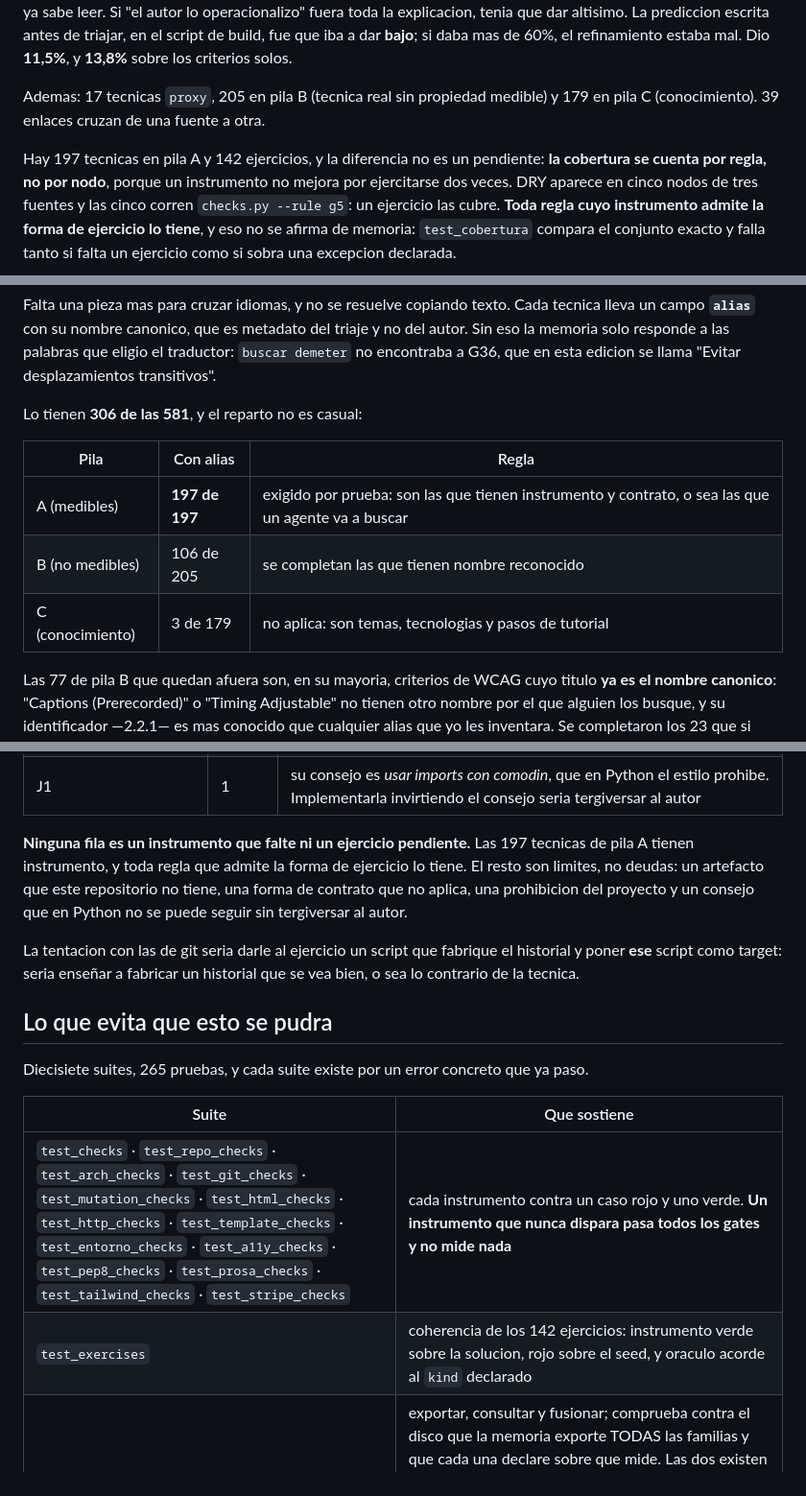
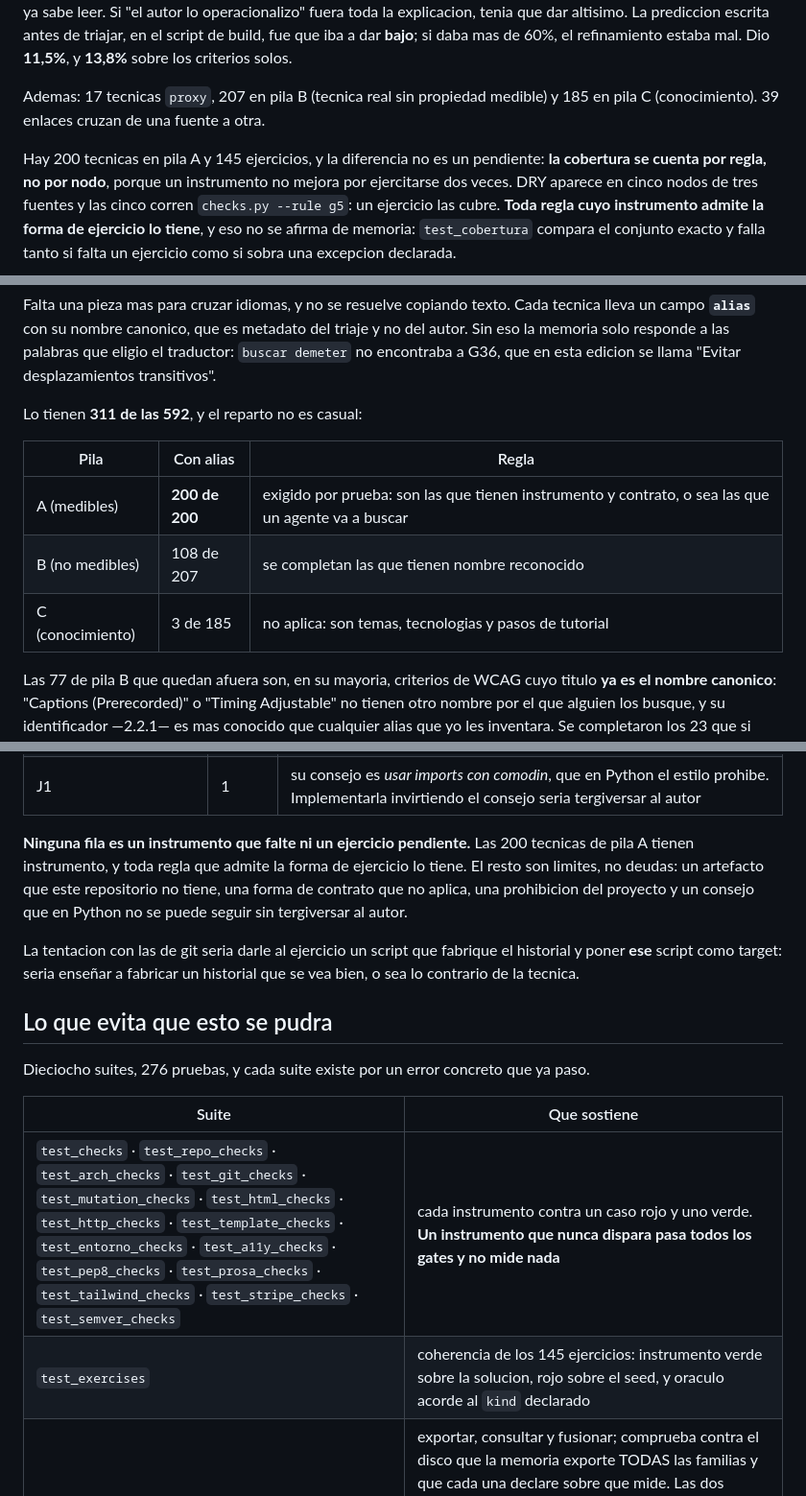
Before and after one commit to MauricioPerera/kdd-book, a Markdown page: README.md, 3 parts joined by grey strips. Shown at 96% size. GitHub-like rendering.

```diff
--- a/README.md
+++ b/README.md
@@ -116,10 +125,10 @@ explicacion, tenia que dar altisimo. La prediccion escrita antes de triajar, en
 el script de build, fue que iba a dar **bajo**; si daba mas de 60%, el
 refinamiento estaba mal. Dio **11,5%**, y **13,8%** sobre los criterios solos.
 
-Ademas: 17 tecnicas `proxy`, 205 en pila B (tecnica real sin propiedad medible)
-y 179 en pila C (conocimiento). 39 enlaces cruzan de una fuente a otra.
+Ademas: 17 tecnicas `proxy`, 207 en pila B (tecnica real sin propiedad medible)
+y 185 en pila C (conocimiento). 39 enlaces cruzan de una fuente a otra.
 
-Hay 197 tecnicas en pila A y 142 ejercicios, y la diferencia no es un pendiente:
+Hay 200 tecnicas en pila A y 145 ejercicios, y la diferencia no es un pendiente:
 **la cobertura se cuenta por regla, no por nodo**, porque un instrumento no
 mejora por ejercitarse dos veces. DRY aparece en cinco nodos de tres fuentes y
 las cinco corren `checks.py --rule g5`: un ejercicio las cubre. **Toda regla
@@ -414,13 +423,13 @@ triaje y no del autor. Sin eso la memoria solo responde a las palabras que
 eligio el traductor: `buscar demeter` no encontraba a G36, que en esta edicion
 se llama "Evitar desplazamientos transitivos".
 
-Lo tienen **306 de las 581**, y el reparto no es casual:
+Lo tienen **311 de las 592**, y el reparto no es casual:
 
 | Pila | Con alias | Regla |
 |---|---|---|
-| A (medibles) | **197 de 197** | exigido por prueba: son las que tienen instrumento y contrato, o sea las que un agente va a buscar |
-| B (no medibles) | 106 de 205 | se completan las que tienen nombre reconocido |
-| C (conocimiento) | 3 de 179 | no aplica: son temas, tecnologias y pasos de tutorial |
+| A (medibles) | **200 de 200** | exigido por prueba: son las que tienen instrumento y contrato, o sea las que un agente va a buscar |
+| B (no medibles) | 108 de 207 | se completan las que tienen nombre reconocido |
+| C (conocimiento) | 3 de 185 | no aplica: son temas, tecnologias y pasos de tutorial |
 
 Las 77 de pila B que quedan afuera son, en su mayoria, criterios de WCAG cuyo
 titulo **ya es el nombre canonico**: "Captions (Prerecorded)" o "Timing
@@ -903,7 +945,7 @@ ya no hace falta.
 | Scrum y XP sin script | 5 | 88 necesita el historial del proveedor de CI, o sea red, que el proyecto prohibe; 118-121 son el mismo `test_command` con etiqueta distinta y envolverlos duplicaria `e2` |
 | J1 | 1 | su consejo es *usar imports con comodin*, que en Python el estilo prohibe. Implementarla invirtiendo el consejo seria tergiversar al autor |
 
-**Ninguna fila es un instrumento que falte ni un ejercicio pendiente.** Las 197
+**Ninguna fila es un instrumento que falte ni un ejercicio pendiente.** Las 200
 tecnicas de pila A tienen instrumento, y toda regla que admite la forma de
 ejercicio lo tiene. El resto son limites, no deudas: un artefacto que este
 repositorio no tiene, una forma de contrato que no aplica, una prohibicion del
@@ -917,12 +959,12 @@ tecnica.
 
 ## Lo que evita que esto se pudra
 
-Diecisiete suites, 265 pruebas, y cada suite existe por un error concreto que ya paso.
+Dieciocho suites, 276 pruebas, y cada suite existe por un error concreto que ya paso.
 
 | Suite | Que sostiene |
 |---|---|
-| `test_checks` · `test_repo_checks` · `test_arch_checks` · `test_git_checks` · `test_mutation_checks` · `test_html_checks` · `test_http_checks` · `test_template_checks` · `test_entorno_checks` · `test_a11y_checks` · `test_pep8_checks` · `test_prosa_checks` · `test_tailwind_checks` · `test_stripe_checks` | cada instrumento contra un caso rojo y uno verde. **Un instrumento que nunca dispara pasa todos los gates y no mide nada** |
-| `test_exercises` | coherencia de los 142 ejercicios: instrumento verde sobre la solucion, rojo sobre el seed, y oraculo acorde al `kind` declarado |
+| `test_checks` · `test_repo_checks` · `test_arch_checks` · `test_git_checks` · `test_mutation_checks` · `test_html_checks` · `test_http_checks` · `test_template_checks` · `test_entorno_checks` · `test_a11y_checks` · `test_pep8_checks` · `test_prosa_checks` · `test_tailwind_checks` · `test_stripe_checks` · `test_semver_checks` | cada instrumento contra un caso rojo y uno verde. **Un instrumento que nunca dispara pasa todos los gates y no mide nada** |
+| `test_exercises` | coherencia de los 145 ejercicios: instrumento verde sobre la solucion, rojo sobre el seed, y oraculo acorde al `kind` declarado |
 | `test_memoria` | exportar, consultar y fusionar; comprueba contra el disco que la memoria exporte TODAS las familias y que cada una declare sobre que mide. Las dos existen por el mismo defecto repetido: una lista escrita a mano que queda vieja y deja el bundle incompleto sin que nada falle; incluye el contraste que justifica la identidad estable: con ids con prosa las dos ediciones no se fusionan y el desacuerdo pasa desapercibido |
 | `test_cobertura` | dos invariantes: que ningun id de nodo lleve prosa del titulo, y que toda tecnica con instrumento tenga ejercicio salvo excepciones declaradas con su motivo |
 
```
Also changed, not shown: other parts of README.md (+52 -10 lines).
